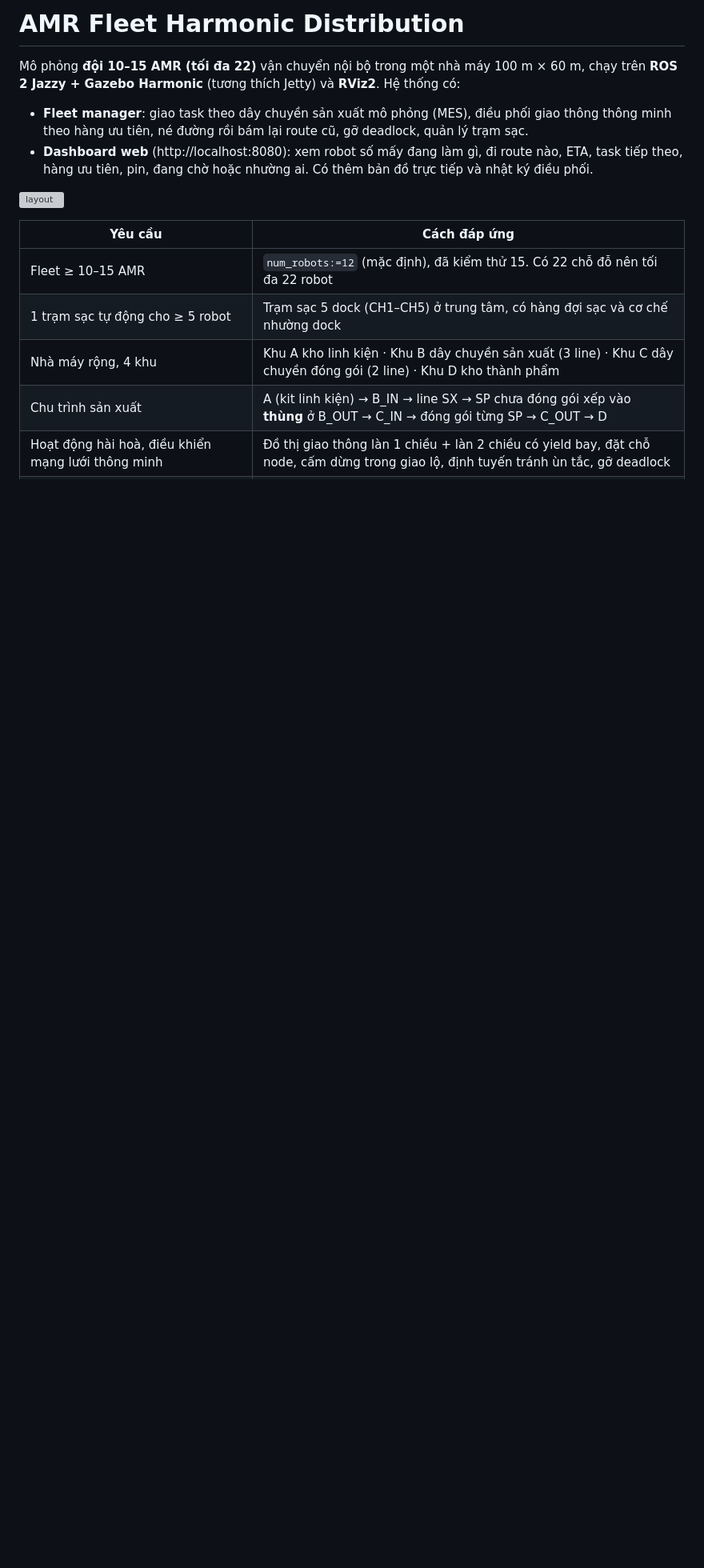
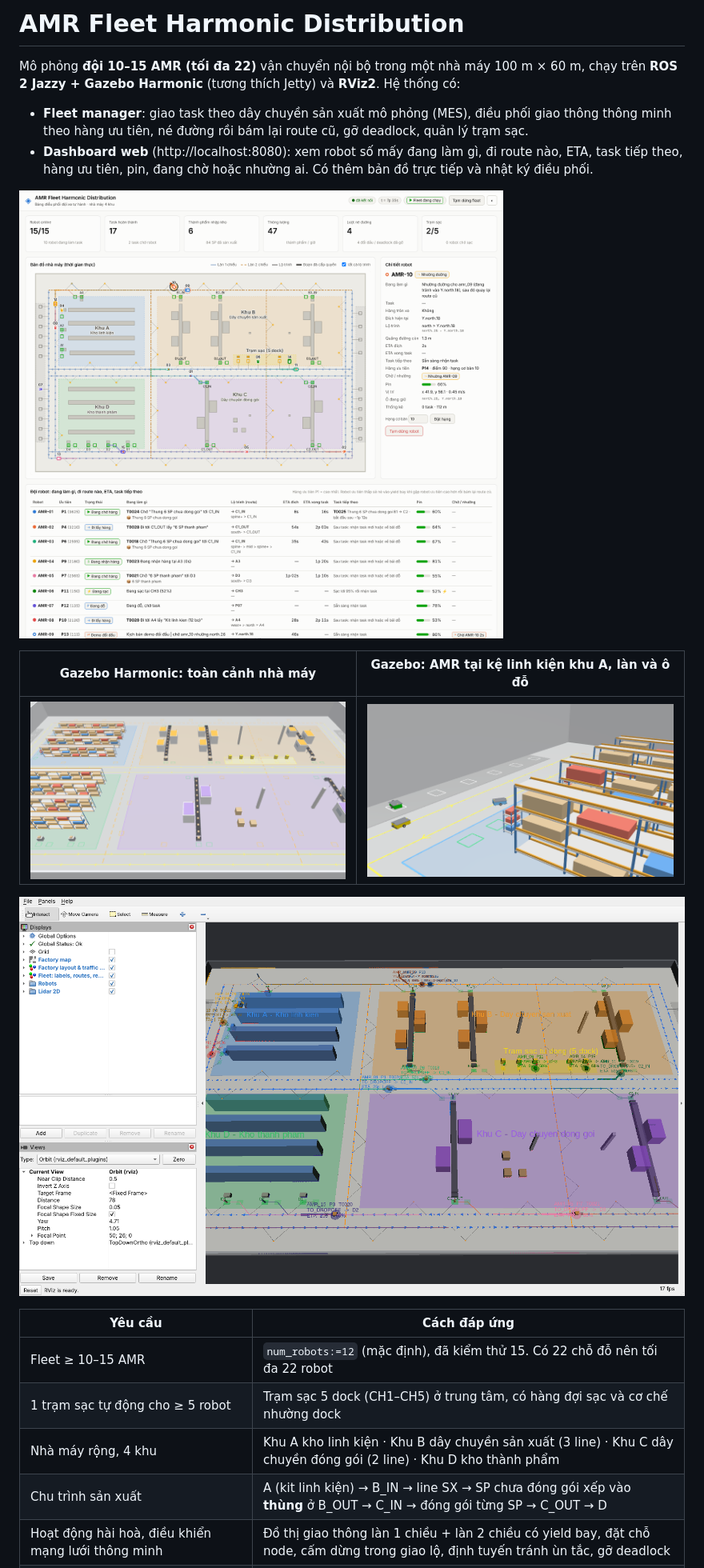
Before and after one commit to Tbm615/AMR-fleet-harmonic-distribution, a Markdown page: README.md, the part around one of its changes. Shown at 80% size. Drawn GitHub-style; pictures changed too: docs/dashboard.png (added), docs/gazebo_closeup.png (added), docs/gazebo_overview.png (added); blank space fills up the shorter version; grey boxes are pictures that could not be loaded.

```diff
--- a/README.md
+++ b/README.md
@@ -8,7 +8,13 @@ Mô phỏng **đội 10–15 AMR (tối đa 22)** vận chuyển nội bộ tron
 * **Dashboard web** (http://localhost:8080): xem robot số mấy đang làm gì, đi route nào, ETA,
   task tiếp theo, hàng ưu tiên, pin, đang chờ hoặc nhường ai. Có thêm bản đồ trực tiếp và nhật ký điều phối.
 
-![layout](docs/layout.png)
+![Dashboard: AMR-10 (P14) đang né vào yield bay để nhường AMR-09 (P13) trên Đường Bắc 2 chiều](docs/dashboard.png)
+
+| Gazebo Harmonic: toàn cảnh nhà máy | Gazebo: AMR tại kệ linh kiện khu A, làn và ô đỗ |
+|---|---|
+| ![gazebo](docs/gazebo_overview.png) | ![closeup](docs/gazebo_closeup.png) |
+
+![RViz2: layout, đồ thị giao thông, nhãn robot (ID, hạng ưu tiên, task, trạng thái → đích, ETA, pin), lộ trình và lidar](docs/rviz_overview.png)
 
 | Yêu cầu | Cách đáp ứng |
 |---|---|
```
Also changed, not shown: other parts of README.md (+9 -3 lines), 2 other files.
